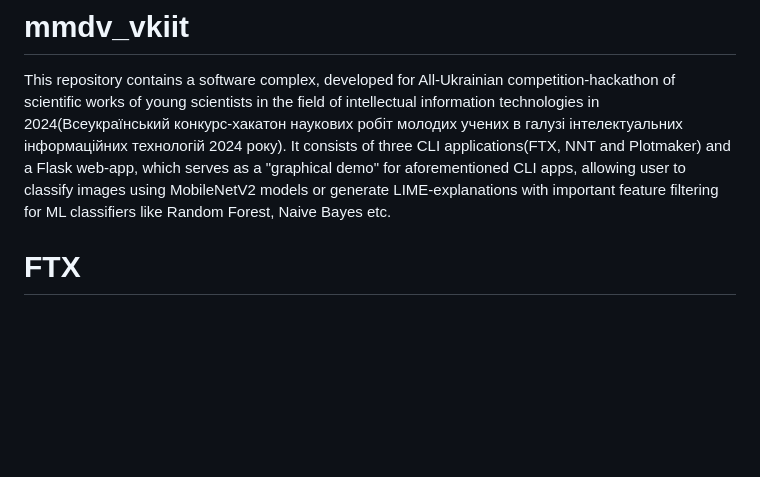
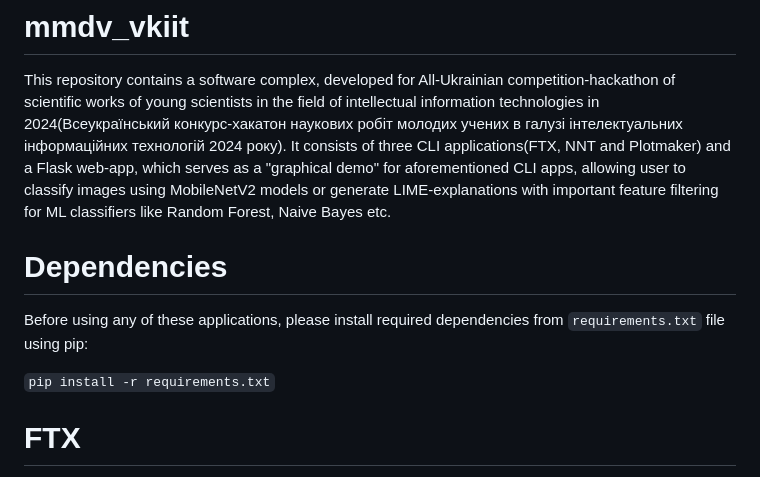
Before and after one commit to Pravetz/mmdv_vkiit, a Markdown page: README.md, the part around the change. Rendered like a GitHub page; blank space fills up the shorter version.

Commit message:
Update README.md
Add requirements notice

```diff
--- a/README.md
+++ b/README.md
@@ -2,6 +2,11 @@
 This repository contains a software complex, developed for All-Ukrainian competition-hackathon of scientific works of young scientists in the field of intellectual information technologies in 2024(Всеукраїнський конкурс-хакатон наукових робіт молодих учених в галузі інтелектуальних інформаційних технологій 2024 року).
 It consists of three CLI applications(FTX, NNT and Plotmaker)
 and a Flask web-app, which serves as a "graphical demo" for aforementioned CLI apps, allowing user to classify images using MobileNetV2 models or generate LIME-explanations with important feature filtering for ML classifiers like Random Forest, Naive Bayes etc.
+
+# Dependencies
+Before using any of these applications, please install required dependencies from `requirements.txt` file using pip:
+
+`pip install -r requirements.txt`
 
 # FTX
 Or "FeaTure eXtractor", is used for feature extraction based on LIME.
```
